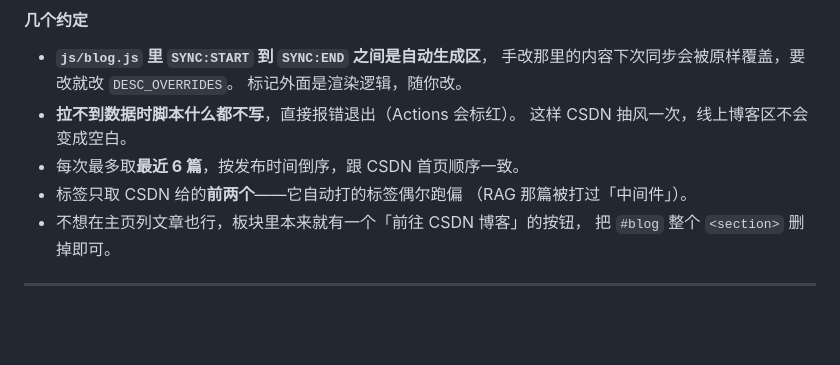
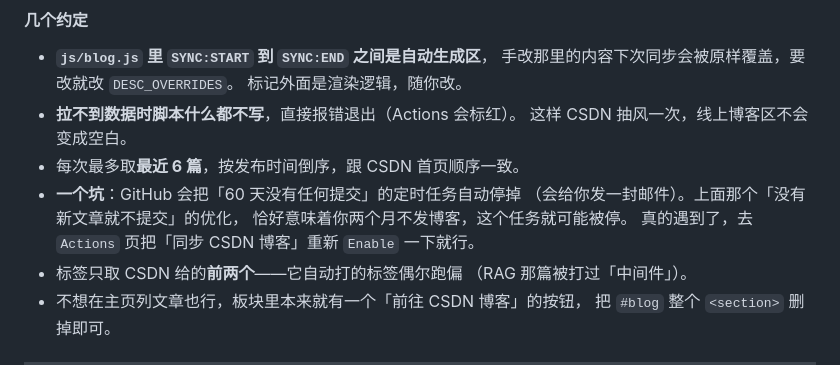
Before and after one commit to Fightming98/Fightming98.github.io, a Markdown page: README.md, the part around the change. GitHub-like rendering; blank space fills up the shorter version.

Commit message:
README 补记定时任务的 60 天停用坑
GitHub 会停掉 60 天没有提交的定时任务，而「没有新文章就不提交」
这个优化恰好意味着两个月不发博客就可能触发它。

Co-Authored-By: Claude Code <noreply@anthropic.com>

```diff
--- a/README.md
+++ b/README.md
@@ -193,6 +193,10 @@ const DESC_OVERRIDES = {
 - **拉不到数据时脚本什么都不写**，直接报错退出（Actions 会标红）。
   这样 CSDN 抽风一次，线上博客区不会变成空白。
 - 每次最多取**最近 6 篇**，按发布时间倒序，跟 CSDN 首页顺序一致。
+- **一个坑**：GitHub 会把「60 天没有任何提交」的定时任务自动停掉
+  （会给你发一封邮件）。上面那个「没有新文章就不提交」的优化，
+  恰好意味着你两个月不发博客，这个任务就可能被停。
+  真的遇到了，去 `Actions` 页把「同步 CSDN 博客」重新 `Enable` 一下就行。
 - 标签只取 CSDN 给的**前两个**——它自动打的标签偶尔跑偏
   （RAG 那篇被打过「中间件」）。
 - 不想在主页列文章也行，板块里本来就有一个「前往 CSDN 博客」的按钮，
```
